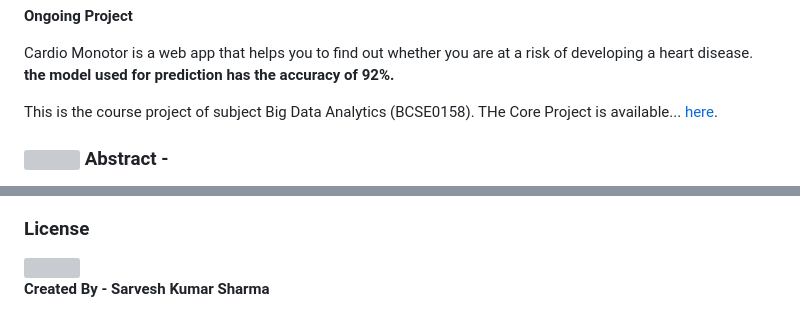
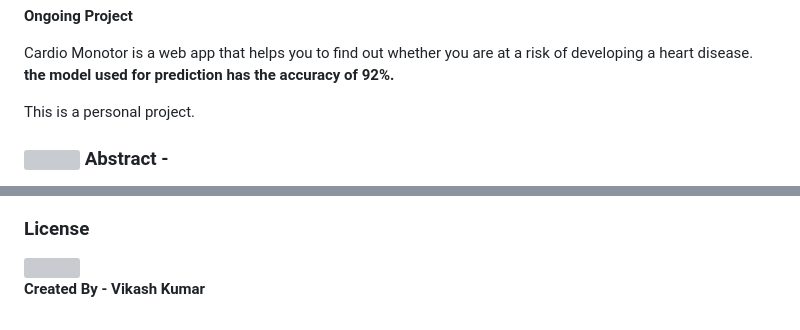
Before and after one commit to vikash2103/Cardio-Monitor, a Markdown page: README.md, 2 parts joined by grey strips. Rendered like a GitHub page; grey boxes are pictures that could not be loaded.

Commit message:
Update README attribution and remove course project reference
Claude-Session: https://claude.ai/code/session_01EqxfHKCVHM9ZQxC8kCYupK

```diff
--- a/README.md
+++ b/README.md
@@ -4,7 +4,7 @@
 
 Cardio Monotor is a web app that helps you to find out whether you are at a risk of developing a heart disease. **the model used for prediction has the accuracy of 92%.**
 
-This is the course project of subject Big Data Analytics (BCSE0158). THe Core Project is available... [here](https://github.com/shsarv/Heart-Disease-Prediction).
+This is a personal project.
 
 <h3> <img src="https://raw.githubusercontent.com/simple-icons/simple-icons/49314d89b6a54b2750a130e2b56d5da310aa6552/icons/abstract.svg" width="30px" /> Abstract -  </h3>
 Over the last few decades, heart disease is the most common cause of global death. So early detection of heart disease and continuous monitoring can reduce the mortality rate. The exponential growth of data from different sources such as wearable sensor devices used in Internet of Things health monitoring, streaming system and others have been generating an enormous amount of data on a continuous basis. The combination of streaming big data analytics and machine learning is a breakthrough technology that can have a significant impact in healthcare field especially early detection of heart disease. This technology can be more powerful and less expensive. To overcome this issue,realtime heart disease prediction system based on apache Spark/ real time input data which stand as a strong large scale distributed computing platform that can be used successfully for streaming data event against machine learning through in-memory computations.
@@ -87,4 +87,4 @@ No database or collection needs to be created up front — MongoDB creates `Hear
 <h3>License</h3>
 <img src="https://www.vectorlogo.zone/logos/mitedu/mitedu-ar21.svg" width="100px" />
 
- **Created By - Sarvesh Kumar Sharma**
+ **Created By - Vikash Kumar**
```
